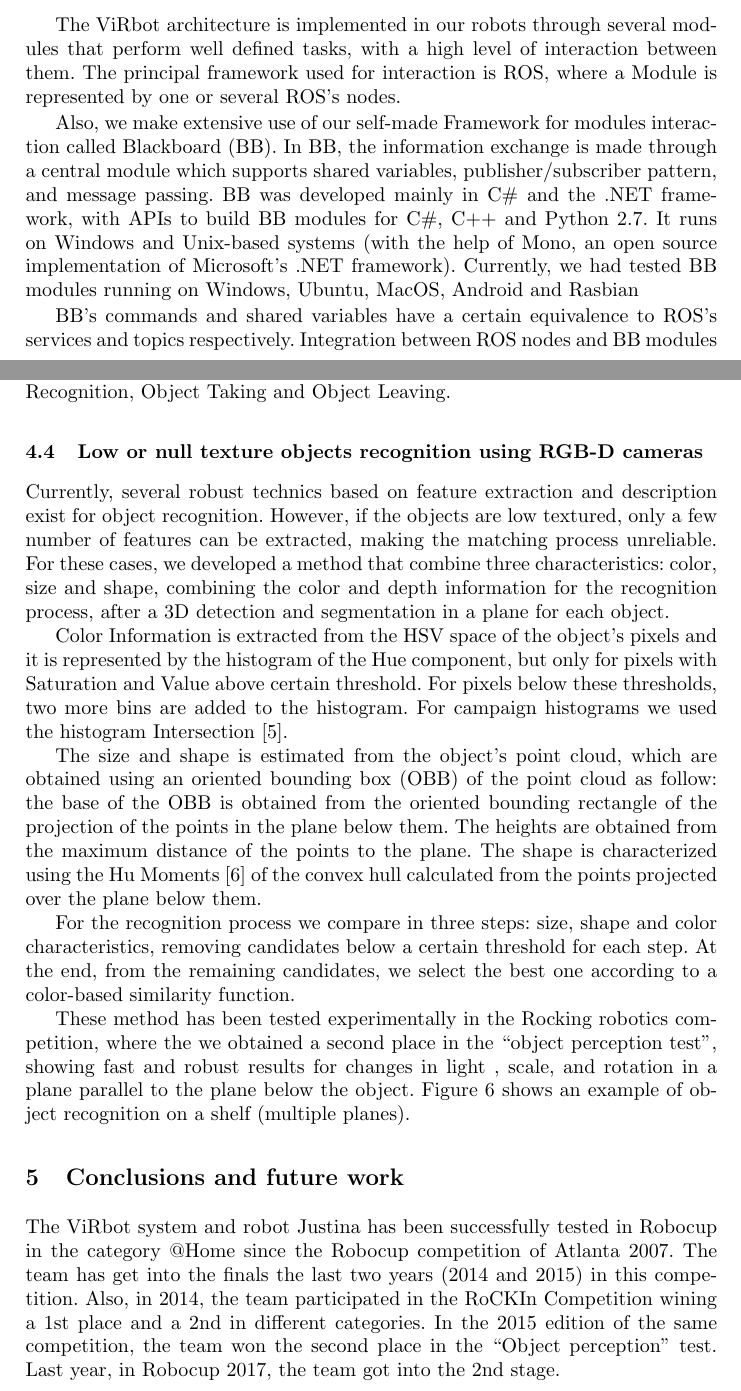
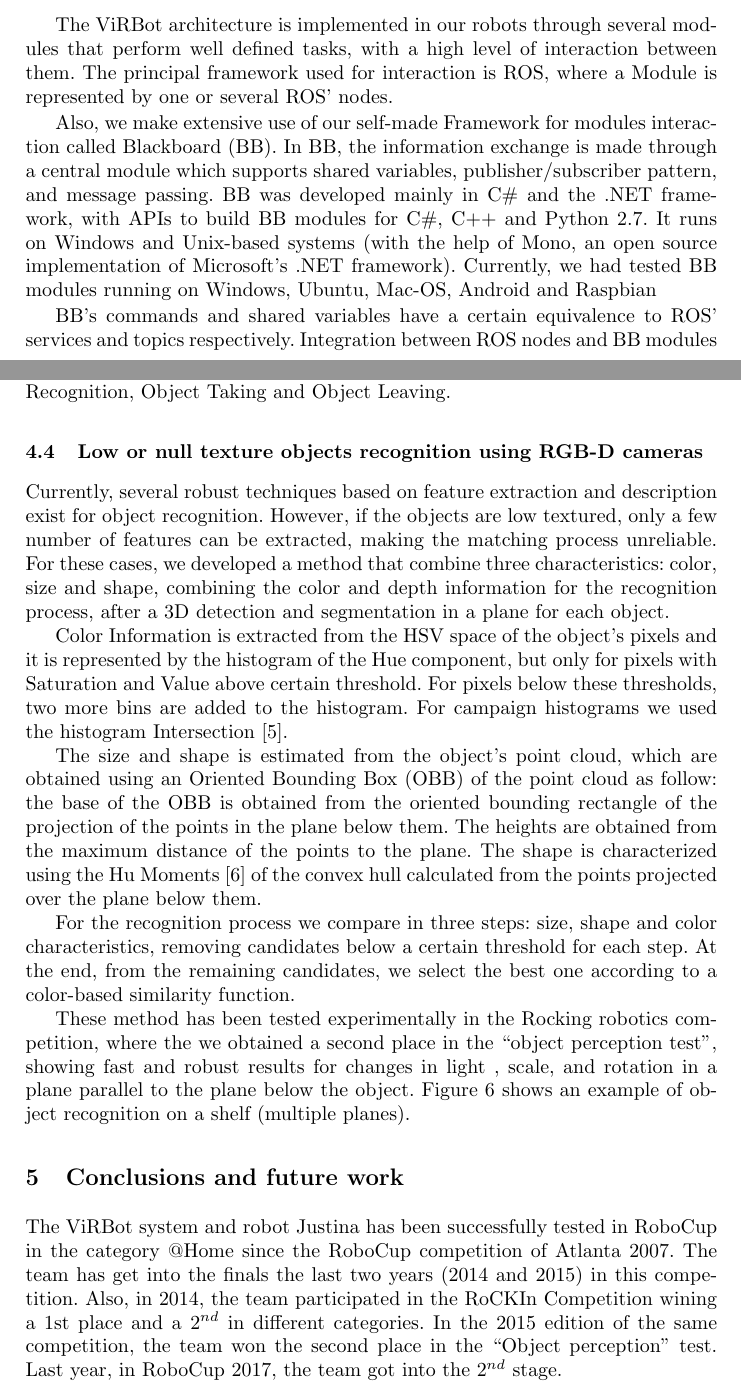
Before and after one commit to RobotJustina/TDP_Robocup, a LaTeX thesis (TDPRobocup.tex): two parts of pages 2 and 7 of 8, joined at a grey line, cut so that both start at the same text. Compiled offline with pdfLaTeX.

Commit message:
Spell Checking
- Added spell check to Makefile
- Spell checking
	- Words in custom dictionary
	- Replaced all visualise with visualize
	- Corrected verb "to ve" with "to be"
	- Corrected past participle of verb build as built
	- other corrections

```diff
--- a/TDPRobocup.tex
+++ b/TDPRobocup.tex
@@ -78,11 +78,11 @@ The ViRbot architecture defines a human-robot interaction interface made of thre
 	\label{fig:virbot}
 \end{figure}
 
-The ViRbot architecture is implemented in our robots through several modules that perform well defined tasks, with a high level of interaction between them. The principal framework used for interaction is ROS, where a Module is represented by one or several ROS's nodes.
+The ViRBot architecture is implemented in our robots through several modules that perform well defined tasks, with a high level of interaction between them. The principal framework used for interaction is ROS, where a Module is represented by one or several ROS' nodes.
 
-Also, we make extensive use of our self-made Framework for modules interaction called Blackboard (BB). In BB, the information exchange is made through a central module which supports shared variables, publisher/subscriber pattern, and message passing. BB was developed mainly in C\# and the .NET framework, with APIs to build BB modules for C\#, C++ and Python 2.7. It runs on Windows and Unix-based systems (with the help of Mono, an open source implementation of Microsoft's .NET framework). Currently, we had tested BB modules running on Windows, Ubuntu, MacOS, Android and Rasbian
+Also, we make extensive use of our self-made Framework for modules interaction called Blackboard (BB). In BB, the information exchange is made through a central module which supports shared variables, publisher/subscriber pattern, and message passing. BB was developed mainly in C\# and the .NET framework, with APIs to build BB modules for C\#, C++ and Python 2.7. It runs on Windows and Unix-based systems (with the help of Mono, an open source implementation of Microsoft's .NET framework). Currently, we had tested BB modules running on Windows, Ubuntu, Mac-OS, Android and Raspbian
 
-BB's commands and shared variables have a certain equivalence to ROS's services and topics respectively. Integration between ROS nodes and BB modules has been accomplished through the implementation of the BlackBoard Bridge module, which is a ROS node written in C++ with the BB Module API.
+BB's commands and shared variables have a certain equivalence to ROS' services and topics respectively. Integration between ROS nodes and BB modules has been accomplished through the implementation of the Blackboard Bridge module, which is a ROS node written in C++ with the BB Module API.
 
 %%%%%%%%%%%%%%
 %%%%	JUSTINA %%%%
@@ -220,11 +220,11 @@ So far, we have modelled actions like Navigation, Object Recognition, Face Recog
 %%% CHORO DEL SR. JESUS
 \subsection{Low or null texture objects recognition using RGB-D cameras}\label{subsec:objDet}
 
-Currently, several robust technics based on feature extraction and description exist for object recognition. However, if the objects are low textured, only a few number of features can be extracted, making the matching process unreliable. For these cases, we developed a method that combine three characteristics: color, size and shape, combining the color and depth information for the recognition process, after a 3D detection and segmentation in a plane for each object.
+Currently, several robust techniques based on feature extraction and description exist for object recognition. However, if the objects are low textured, only a few number of features can be extracted, making the matching process unreliable. For these cases, we developed a method that combine three characteristics: color, size and shape, combining the color and depth information for the recognition process, after a 3D detection and segmentation in a plane for each object.
 
 Color Information is extracted from the HSV space of the object's pixels and it is represented by the histogram of the Hue component, but only for pixels with Saturation and Value above certain threshold. For pixels below these thresholds, two more bins are added to the histogram. For campaign histograms we used the histogram Intersection \cite{swain1991_HistoInter}.
 
-The size and shape is estimated from the object's point cloud, which are obtained using an oriented bounding box (OBB) of the point cloud as follow: the base of the OBB is obtained from the oriented bounding rectangle of the projection of the points in the plane below them. The heights are obtained from the maximum distance of the points to the plane. The shape is characterized using the Hu Moments \cite{hu1962_moments} of the convex hull calculated from the points projected over the plane below them.
+The size and shape is estimated from the object's point cloud, which are obtained using an Oriented Bounding Box (OBB) of the point cloud as follow: the base of the OBB is obtained from the oriented bounding rectangle of the projection of the points in the plane below them. The heights are obtained from the maximum distance of the points to the plane. The shape is characterized using the Hu Moments \cite{hu1962_moments} of the convex hull calculated from the points projected over the plane below them.
 
 For the recognition process we compare in three steps: size, shape and color characteristics, removing candidates below a certain threshold for each step. At the end, from the remaining candidates, we select the best one according to a color-based similarity function.
 
@@ -254,7 +254,7 @@ These method has been tested experimentally in the Rocking robotics competition,
 
 \section{Conclusions and future work}\label{sec:conclusions}
 
-The ViRbot system and robot Justina has been successfully tested in Robocup in the category @Home since the Robocup competition of Atlanta 2007. The team has get into the finals the last two years (2014 and 2015) in this competition. Also, in 2014, the team participated in the RoCKIn Competition wining a 1st place and a 2nd in different categories. In the 2015 edition of the same competition, the team won the second place in the ``Object perception'' test. Last year, in Robocup 2017, the team got into the 2nd stage.
+The ViRBot system and robot Justina has been successfully tested in RoboCup in the category @Home since the RoboCup competition of Atlanta 2007. The team has get into the finals the last two years (2014 and 2015) in this competition. Also, in 2014, the team participated in the RoCKIn Competition wining a 1st place and a $2^{nd}$ in different categories. In the 2015 edition of the same competition, the team won the second place in the ``Object perception'' test. Last year, in RoboCup 2017, the team got into the $2^{nd}$ stage.
 
 In these years, the full system has been improved, both in hardware and software, having reliable performance and showing promising results. Particularly, this year, we have a new omnidirectional mobile base for navigation and a new torso. In terms of software, we have change the way of conceiving the tests of the competition: from state machines to inferences based on rules.
 
```
Also changed, not shown: Makefile, TDPRobocup.tex (20 more changed lines), 1 other file.
